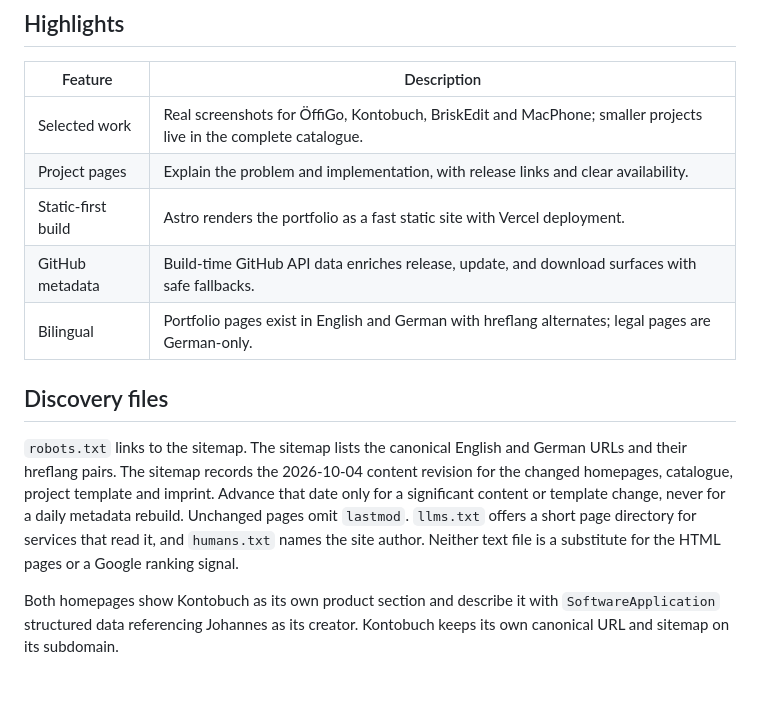
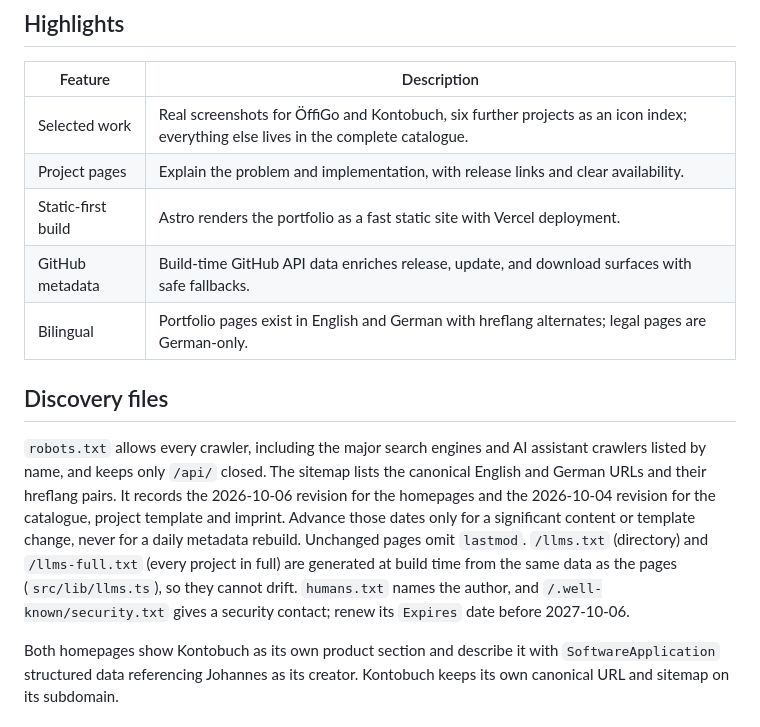
Before and after one commit to jx-grxf/johannesgrof.me, a Markdown page: README.md, the part around one of its changes. Drawn GitHub-style; blank space fills up the shorter version.

```diff
--- a/README.md
+++ b/README.md
@@ -22,7 +22,7 @@ This repository contains the source for my personal portfolio website: a small,
 
 | Feature | Description |
 | --- | --- |
-| Selected work | Real screenshots for ÖffiGo, Kontobuch, BriskEdit and MacPhone; smaller projects live in the complete catalogue. |
+| Selected work | Real screenshots for ÖffiGo and Kontobuch, six further projects as an icon index; everything else lives in the complete catalogue. |
 | Project pages | Explain the problem and implementation, with release links and clear availability. |
 | Static-first build | Astro renders the portfolio as a fast static site with Vercel deployment. |
 | GitHub metadata | Build-time GitHub API data enriches release, update, and download surfaces with safe fallbacks. |
@@ -30,7 +30,7 @@ This repository contains the source for my personal portfolio website: a small,
 
 ## Discovery files
 
-`robots.txt` links to the sitemap. The sitemap lists the canonical English and German URLs and their hreflang pairs. The sitemap records the 2026-10-04 content revision for the changed homepages, catalogue, project template and imprint. Advance that date only for a significant content or template change, never for a daily metadata rebuild. Unchanged pages omit `lastmod`. `llms.txt` offers a short page directory for services that read it, and `humans.txt` names the site author. Neither text file is a substitute for the HTML pages or a Google ranking signal.
+`robots.txt` allows every crawler, including the major search engines and AI assistant crawlers listed by name, and keeps only `/api/` closed. The sitemap lists the canonical English and German URLs and their hreflang pairs. It records the 2026-10-06 revision for the homepages and the 2026-10-04 revision for the catalogue, project template and imprint. Advance those dates only for a significant content or template change, never for a daily metadata rebuild. Unchanged pages omit `lastmod`. `/llms.txt` (directory) and `/llms-full.txt` (every project in full) are generated at build time from the same data as the pages (`src/lib/llms.ts`), so they cannot drift. `humans.txt` names the author, and `/.well-known/security.txt` gives a security contact; renew its `Expires` date before 2027-10-06.
 
 Both homepages show Kontobuch as its own product section and describe it with `SoftwareApplication` structured data referencing Johannes as its creator. Kontobuch keeps its own canonical URL and sitemap on its subdomain.
 
```
Also changed, not shown: other parts of README.md (+32 -2 lines).
